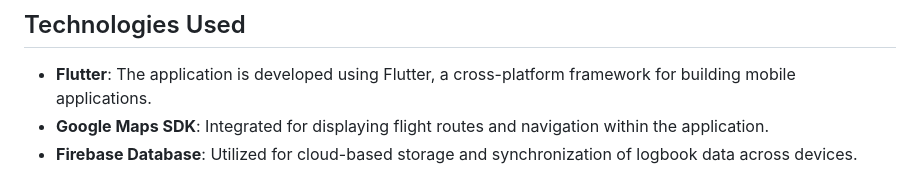
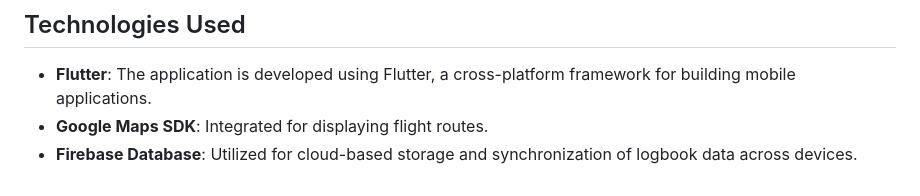
Before and after one commit to janfelber/SkyJournal, a Markdown page: README.md, the part around the change. GitHub-like rendering.

```diff
--- a/README.md
+++ b/README.md
@@ -59,5 +59,5 @@ Some icons are sourced from Flaticon and integrated into the application's user
 
 ## Technologies Used
 - **Flutter**: The application is developed using Flutter, a cross-platform framework for building mobile applications.
-- **Google Maps SDK**: Integrated for displaying flight routes and navigation within the application.
+- **Google Maps SDK**: Integrated for displaying flight routes.
 - **Firebase Database**: Utilized for cloud-based storage and synchronization of logbook data across devices.
```
